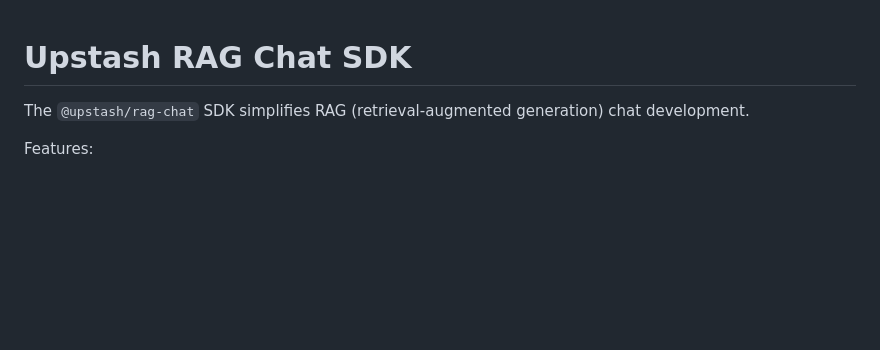
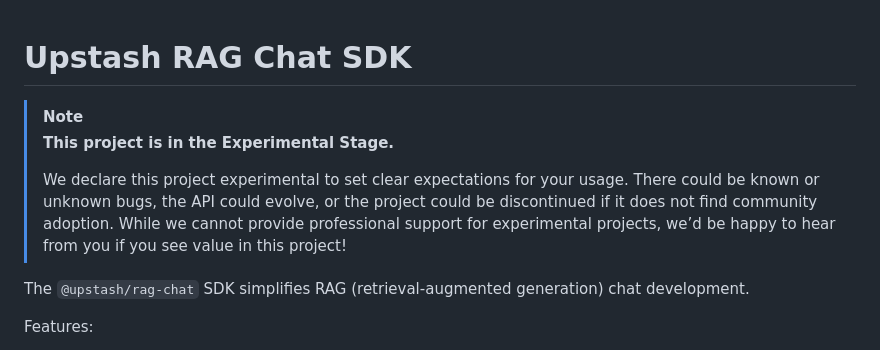
Before and after one commit to upstash/rag-chat, a Markdown page: README.md, the part around the change. Drawn GitHub-style; blank space fills up the shorter version.

Commit message:
Add project stage note to readme

```diff
--- a/README.md
+++ b/README.md
@@ -1,4 +1,9 @@
 # Upstash RAG Chat SDK
+
+> [!NOTE]
+> **This project is in the Experimental Stage.**
+>
+> We declare this project experimental to set clear expectations for your usage. There could be known or unknown bugs, the API could evolve, or the project could be discontinued if it does not find community adoption. While we cannot provide professional support for experimental projects, we’d be happy to hear from you if you see value in this project!
 
 The `@upstash/rag-chat` SDK simplifies RAG (retrieval-augmented generation) chat development.
 
```
